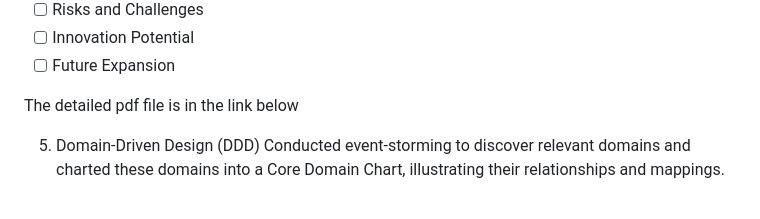
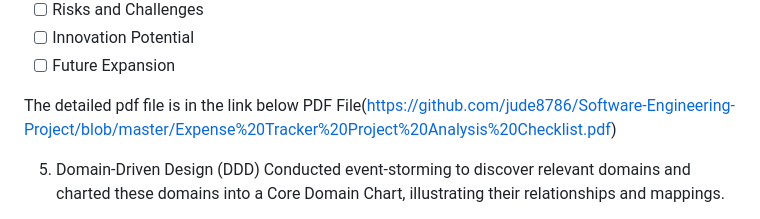
Before and after one commit to jude8786/Software-Engineering-Project, a Markdown page: README.md, the part around the change. Drawn GitHub-style.

```diff
--- a/README.md
+++ b/README.md
@@ -86,7 +86,7 @@ The app SHOULD enable users to view expenses based on specific filters for bette
 - [ ] Future Expansion
 
 The detailed pdf file is in the link below
-
+PDF File(https://github.com/jude8786/Software-Engineering-Project/blob/master/Expense%20Tracker%20Project%20Analysis%20Checklist.pdf)
 
 5. Domain-Driven Design (DDD)
 Conducted event-storming to discover relevant domains and charted these domains into a Core Domain Chart, illustrating their relationships and mappings.
```
